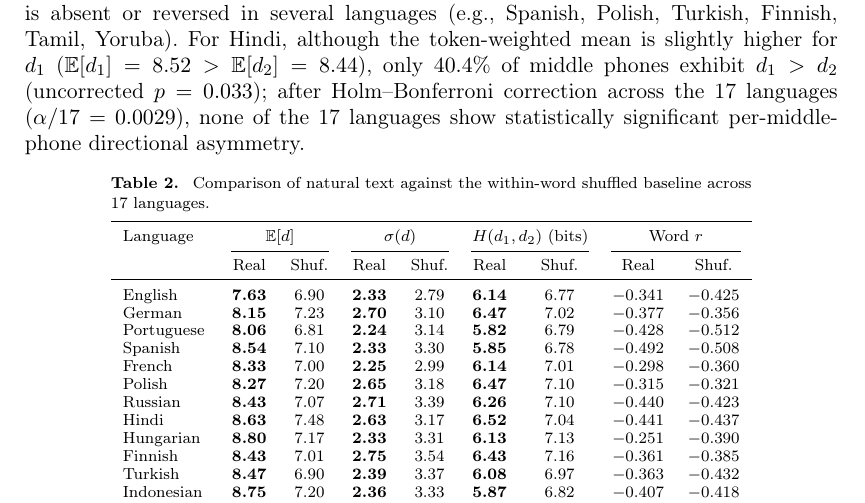
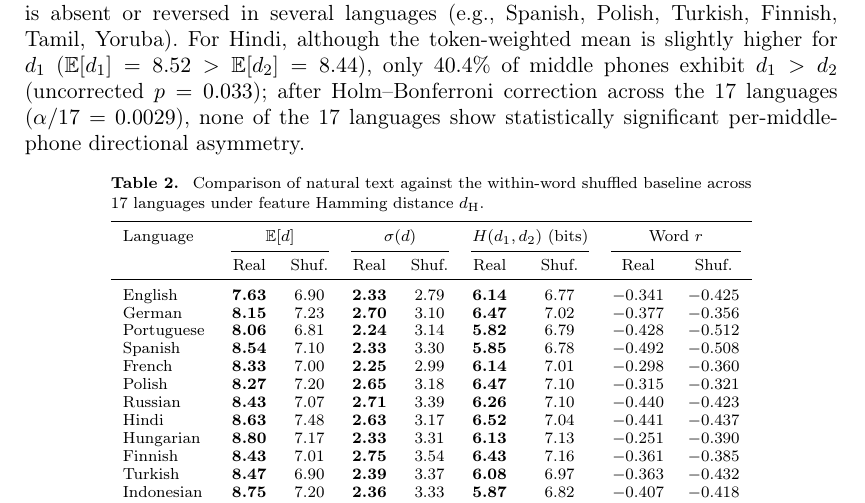
Before and after one commit to leolca/triphone_feature_distance, a LaTeX document (paper.tex): part of page 9 of 16, cut so that both start at the same text. Compiled offline with pdfLaTeX.

Commit message:
Specify Hamming distance d_H in Table 1 and Table 2 captions

```diff
--- a/paper.tex
+++ b/paper.tex
@@ -107,7 +107,7 @@ Cross-linguistic consistency across the $n=17$ languages is evaluated using two-
 Table~\ref{tab:corpora} summarizes the corpus statistics and triphone peaks across the 17 languages, and Figure~\ref{fig:heatmaps} displays the empirical joint distributions $P(d_1, d_2)$. In 16 of the 17 languages, $P(d_1, d_2)$ concentrates around an intermediate-distance peak at $(d_1^*, d_2^*) \in \{(8,8), (9,9), (9,10), (10,10)\}$ (with Vietnamese peaking at $(10,6)$), with very low mass at small ($d \leq 3$) or large ($d \geq 14$) feature distances.
 
 \begin{table}[htbp]
-\tbl{Corpus statistics, effective segment inventory size $|P|$, \% CVC/VCV alternation, modal triphone intradistance peak $(d_1^*, d_2^*)$, and directional asymmetry across 17 languages.}
+\tbl{Corpus statistics, effective segment inventory size $|P|$, \% CVC/VCV alternation, modal triphone intradistance peak $(d_1^*, d_2^*)$, and directional asymmetry under feature Hamming distance $d_{\text{H}}$ across 17 languages.}
 {\begin{tabular}{llrrrrrcc}
 \toprule
 Language & Family & Tokens & $|P|$ & CVC/VCV & Triphones & Peak $(d_1^*, d_2^*)$ & $\mathbb{E}[d_1], \mathbb{E}[d_2]$ & Mid $d_1>d_2$ ($p$) \\
@@ -152,7 +152,7 @@ Across 20 independent Monte Carlo shuffle seeds per language, the shuffle standa
 By contrast, two patterns from single-language analyses do not hold as cross-linguistic invariants under baseline controls. First, while the within-word correlation $r$ between mean distance and standard deviation is negative in all 17 languages ($r \in [-0.511, -0.251]$), virtually identical negative correlations appear in the shuffled baseline ($r_{\text{shuf}} \in [-0.512, -0.280]$), indicating a combinatorial property of finite bounded sequences rather than a uniquely phonotactic constraint. Second, the directional asymmetry $d_1 > d_2$ observed in English ($\mathbb{E}[d_1]=7.80 > \mathbb{E}[d_2]=7.44$, $p=0.98$) is absent or reversed in several languages (e.g., Spanish, Polish, Turkish, Finnish, Tamil, Yoruba). For Hindi, although the token-weighted mean is slightly higher for $d_1$ ($\mathbb{E}[d_1]=8.52 > \mathbb{E}[d_2]=8.44$), only $40.4\%$ of middle phones exhibit $d_1 > d_2$ (uncorrected $p=0.033$); after Holm--Bonferroni correction across the 17 languages ($\alpha/17 = 0.0029$), none of the 17 languages show statistically significant per-middle-phone directional asymmetry.
 
 \begin{table}[htbp]
-\tbl{Comparison of natural text against the within-word shuffled baseline across 17 languages.}
+\tbl{Comparison of natural text against the within-word shuffled baseline across 17 languages under feature Hamming distance $d_{\text{H}}$.}
 {\begin{tabular}{lcccccccc}
 \toprule
 Language & \multicolumn{2}{c}{$\mathbb{E}[d]$} & \multicolumn{2}{c}{$\sigma(d)$} & \multicolumn{2}{c}{$H(d_1, d_2)$ (bits)} & \multicolumn{2}{c}{Word $r$} \\
```
Also changed, not shown: paper.pdf.
